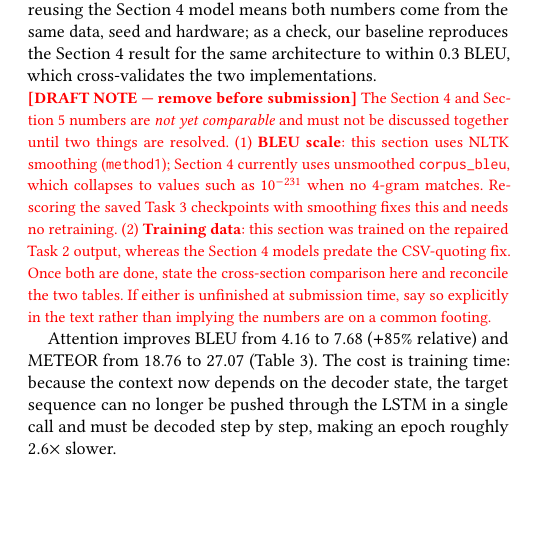
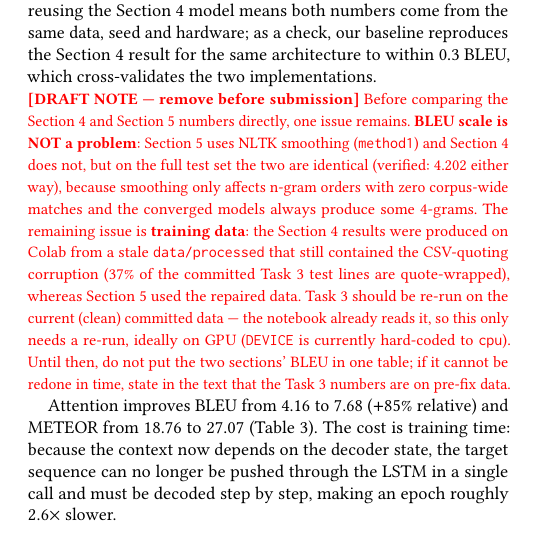
Before and after one commit to riccardotella/English-Italian-Machine-Translation-, a LaTeX paper (report/report.tex): part of one column of page 2 of 4, cut so that both start at the same text, the shorter picture padded with empty space. Compiled offline with pdfLaTeX.

Commit message:
Task 3 audit: correct the draft note - smoothing is a non-issue, data is
Audited Riccardo's 'task 3 fix' (ac68f94): it raised training from 2 to 20
epochs with early stopping and added the final EN->IT test evaluation
(BLEU 4.20, METEOR 19.41 on 14,182 examples). It did NOT change the BLEU
metric.

Two findings:
1. BLEU smoothing does not matter here. Computed both on his saved test
   translations: smoothed and unsmoothed corpus BLEU are identical to three
   decimals (4.202), because method1 only touches n-gram orders with zero
   corpus-wide matches and the converged model always has some 4-grams. The
   1e-231 values only appeared in the 2-epoch tuning configs.
2. His Task 3 ran on CORRUPTED data. 5,298 of 14,182 committed test source
   lines are quote-wrapped (all mismatches vs the clean split are exactly the
   quoted lines), so the model was trained/evaluated on the pre-fix quoted
   data. His notebook reads the now-clean committed data, so a re-run fixes it;
   DEVICE is hard-coded to cpu, so it should be switched to GPU first.

Draft note updated to reflect this: drop the (moot) smoothing blocker, keep and
sharpen the training-data one.

Co-Authored-By: Claude Opus 4.8 <noreply@anthropic.com>

```diff
--- a/report/report.tex
+++ b/report/report.tex
@@ -236,18 +236,21 @@ same data, seed and hardware; as a check, our baseline reproduces the
 Section~\ref{sec:nmt} result for the same architecture to within 0.3 BLEU,
 which cross-validates the two implementations.
 
-\draftnote{The Section~\ref{sec:nmt} and Section~\ref{sec:attn} numbers are
-\emph{not yet comparable} and must not be discussed together until two things
-are resolved. (1)~\textbf{BLEU scale}: this section uses NLTK smoothing
-(\texttt{method1}); Section~\ref{sec:nmt} currently uses unsmoothed
-\texttt{corpus\_bleu}, which collapses to values such as $10^{-231}$ when no
-4-gram matches. Re-scoring the saved Task~3 checkpoints with smoothing fixes
-this and needs no retraining. (2)~\textbf{Training data}: this section was
-trained on the repaired Task~2 output, whereas the Section~\ref{sec:nmt} models
-predate the CSV-quoting fix. Once both are done, state the cross-section
-comparison here and reconcile the two tables. If either is unfinished at
-submission time, say so explicitly in the text rather than implying the numbers
-are on a common footing.}
+\draftnote{Before comparing the Section~\ref{sec:nmt} and Section~\ref{sec:attn}
+numbers directly, one issue remains. \textbf{BLEU scale is NOT a problem}:
+Section~\ref{sec:attn} uses NLTK smoothing (\texttt{method1}) and
+Section~\ref{sec:nmt} does not, but on the full test set the two are identical
+(verified: 4.202 either way), because smoothing only affects n-gram orders with
+zero corpus-wide matches and the converged models always produce some 4-grams.
+The remaining issue is \textbf{training data}: the Section~\ref{sec:nmt} results
+were produced on Colab from a stale \texttt{data/processed} that still contained
+the CSV-quoting corruption (37\% of the committed Task~3 test lines are
+quote-wrapped), whereas Section~\ref{sec:attn} used the repaired data. Task~3
+should be re-run on the current (clean) committed data --- the notebook already
+reads it, so this only needs a re-run, ideally on GPU (\texttt{DEVICE} is
+currently hard-coded to \texttt{cpu}). Until then, do not put the two sections'
+BLEU in one table; if it cannot be redone in time, state in the text that the
+Task~3 numbers are on pre-fix data.}
 
 \begin{table}[t]
 \caption{Effect of attention, test set. Best per column in bold.}
```
